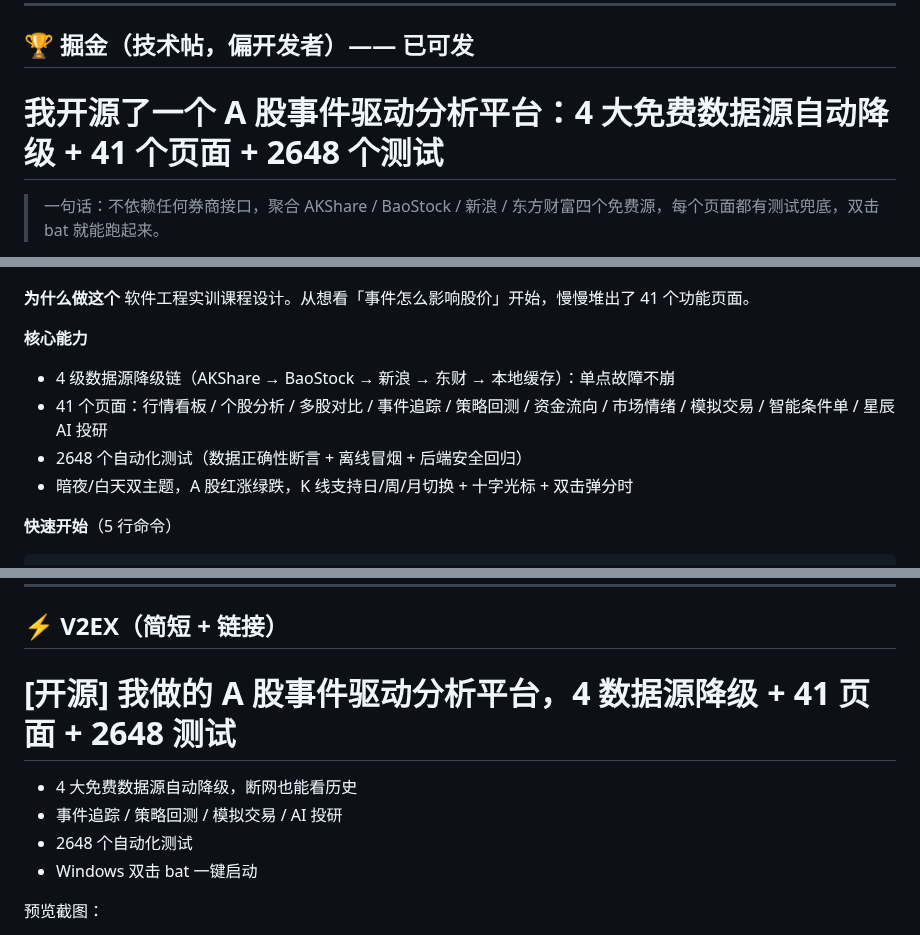
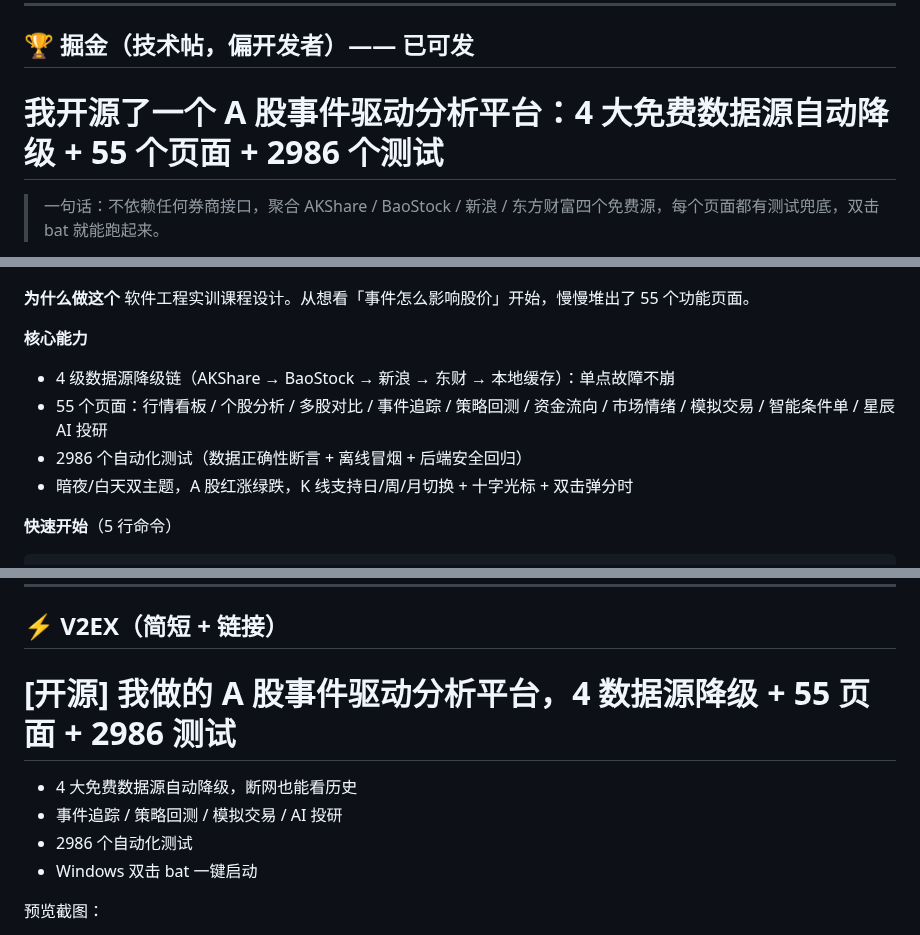
Before and after one commit to hzzqq/StockSignal, a Markdown page: docs/promo-final.md, 3 parts joined by grey strips. Rendered like a GitHub page.

```diff
--- a/docs/promo-final.md
+++ b/docs/promo-final.md
@@ -10,7 +10,7 @@
 
 ## 🏆 掘金（技术帖，偏开发者）—— 已可发
 
-# 我开源了一个 A 股事件驱动分析平台：4 大免费数据源自动降级 + 41 个页面 + 2648 个测试
+# 我开源了一个 A 股事件驱动分析平台：4 大免费数据源自动降级 + 55 个页面 + 2986 个测试
 
 > 一句话：不依赖任何券商接口，聚合 AKShare / BaoStock / 新浪 / 东方财富四个免费源，每个页面都有测试兜底，双击 bat 就能跑起来。
 
@@ -21,12 +21,12 @@
 ![多股对比](https://raw.githubusercontent.com/hzzqq/StockSignal/main/screenshots/04-multi-stock-compare.png)
 
 **为什么做这个**
-软件工程实训课程设计。从想看「事件怎么影响股价」开始，慢慢堆出了 41 个功能页面。
+软件工程实训课程设计。从想看「事件怎么影响股价」开始，慢慢堆出了 55 个功能页面。
 
 **核心能力**
 - 4 级数据源降级链（AKShare → BaoStock → 新浪 → 东财 → 本地缓存）：单点故障不崩
-- 41 个页面：行情看板 / 个股分析 / 多股对比 / 事件追踪 / 策略回测 / 资金流向 / 市场情绪 / 模拟交易 / 智能条件单 / 星辰AI 投研
-- 2648 个自动化测试（数据正确性断言 + 离线冒烟 + 后端安全回归）
+- 55 个页面：行情看板 / 个股分析 / 多股对比 / 事件追踪 / 策略回测 / 资金流向 / 市场情绪 / 模拟交易 / 智能条件单 / 星辰AI 投研
+- 2986 个自动化测试（数据正确性断言 + 离线冒烟 + 后端安全回归）
 - 暗夜/白天双主题，A 股红涨绿跌，K 线支持日/周/月切换 + 十字光标 + 双击弹分时
 
 **快速开始**（5 行命令）
@@ -67,11 +67,11 @@ Windows 用户直接双击 `启动StockSignal.bat` 一键全起。
 
 ## ⚡ V2EX（简短 + 链接）
 
-# [开源] 我做的 A 股事件驱动分析平台，4 数据源降级 + 41 页面 + 2648 测试
+# [开源] 我做的 A 股事件驱动分析平台，4 数据源降级 + 55 页面 + 2986 测试
 
 - 4 大免费数据源自动降级，断网也能看历史
 - 事件追踪 / 策略回测 / 模拟交易 / AI 投研
-- 2648 个自动化测试
+- 2986 个自动化测试
 - Windows 双击 bat 一键启动
 
 预览截图：
```
Also changed, not shown: other parts of docs/promo-final.md (+1 -1 lines), README.md (+9 -9 lines), docs/promo-template.md (+6 -6 lines), docs/assets/fig_breadth_history.png (added), 6 other files.
